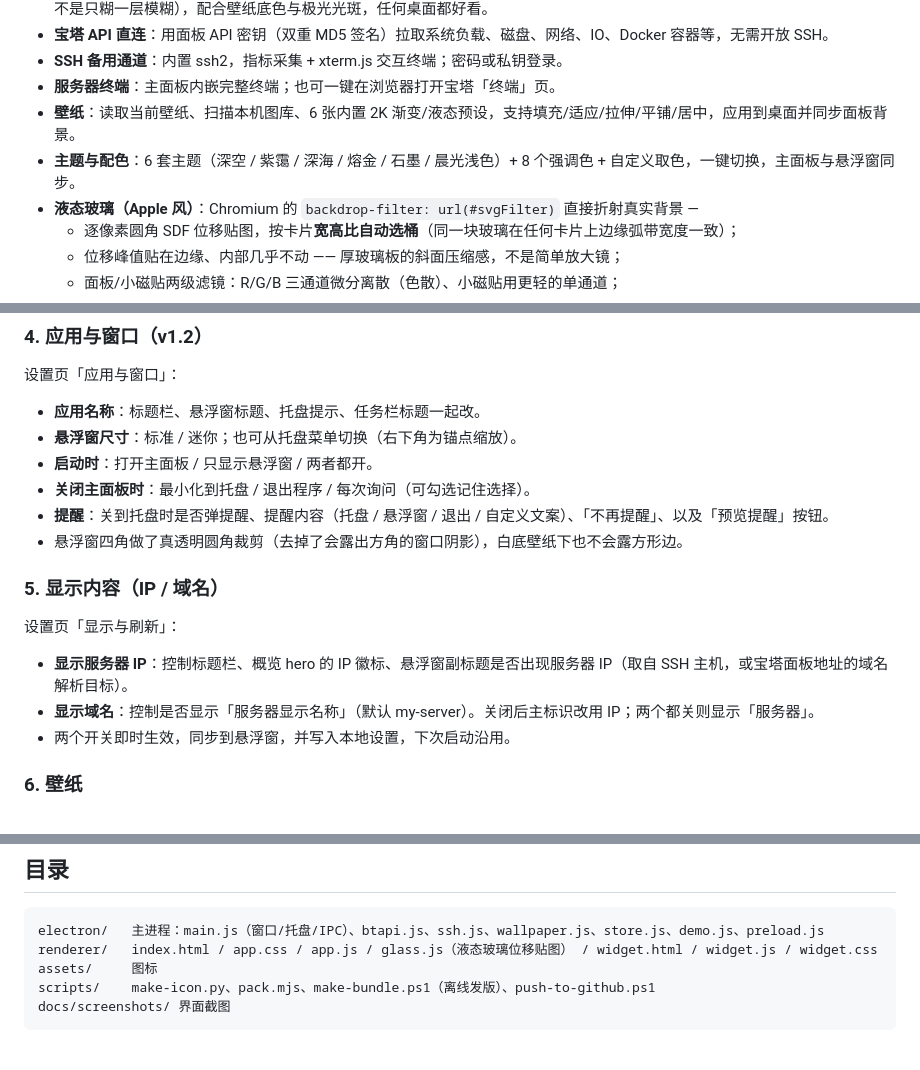
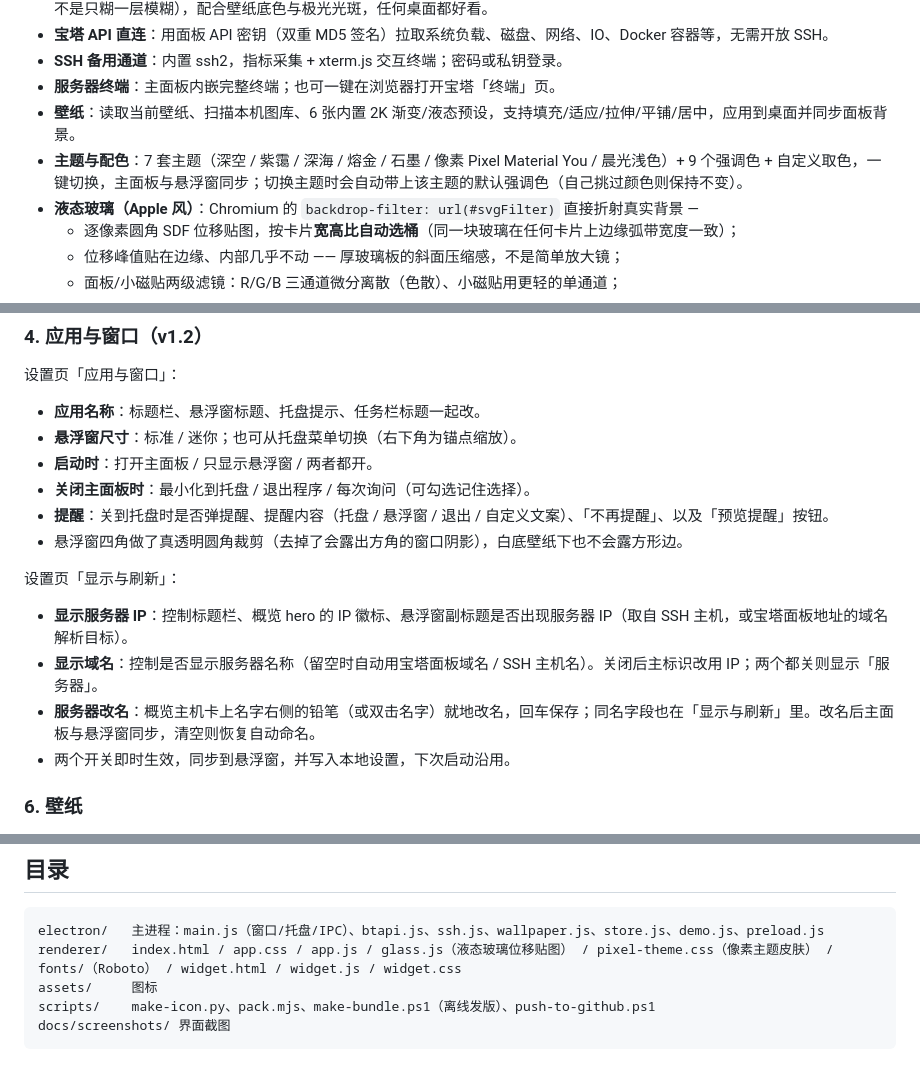
Before and after one commit to furxingyu-star/server-monitor-tool, a Markdown page: README.md, 3 parts joined by grey strips. Rendered like a GitHub page.

````diff
--- a/README.md
+++ b/README.md
@@ -19,7 +20,7 @@
 - **SSH 备用通道**：内置 ssh2，指标采集 + xterm.js 交互终端；密码或私钥登录。
 - **服务器终端**：主面板内嵌完整终端；也可一键在浏览器打开宝塔「终端」页。
 - **壁纸**：读取当前壁纸、扫描本机图库、6 张内置 2K 渐变/液态预设，支持填充/适应/拉伸/平铺/居中，应用到桌面并同步面板背景。
-- **主题与配色**：6 套主题（深空 / 紫霭 / 深海 / 熔金 / 石墨 / 晨光浅色）+ 8 个强调色 + 自定义取色，一键切换，主面板与悬浮窗同步。
+- **主题与配色**：7 套主题（深空 / 紫霭 / 深海 / 熔金 / 石墨 / 像素 Pixel Material You / 晨光浅色）+ 9 个强调色 + 自定义取色，一键切换，主面板与悬浮窗同步；切换主题时会自动带上该主题的默认强调色（自己挑过颜色则保持不变）。
 - **液态玻璃（Apple 风）**：Chromium 的 `backdrop-filter: url(#svgFilter)` 直接折射真实背景 —
   - 逐像素圆角 SDF 位移贴图，按卡片**宽高比自动选桶**（同一块玻璃在任何卡片上边缘弧带宽度一致）；
   - 位移峰值贴在边缘、内部几乎不动 —— 厚玻璃板的斜面压缩感，不是简单放大镜；
@@ -94,12 +102,13 @@ pnpm pack
 - **提醒**：关到托盘时是否弹提醒、提醒内容（托盘 / 悬浮窗 / 退出 / 自定义文案）、「不再提醒」、以及「预览提醒」按钮。
 - 悬浮窗四角做了真透明圆角裁剪（去掉了会露出方角的窗口阴影），白底壁纸下也不会露方形边。
 
-### 5. 显示内容（IP / 域名）
+
 
 设置页「显示与刷新」：
 
 - **显示服务器 IP**：控制标题栏、概览 hero 的 IP 徽标、悬浮窗副标题是否出现服务器 IP（取自 SSH 主机，或宝塔面板地址的域名解析目标）。
-- **显示域名**：控制是否显示「服务器显示名称」（默认 my-server）。关闭后主标识改用 IP；两个都关则显示「服务器」。
+- **显示域名**：控制是否显示服务器名称（留空时自动用宝塔面板域名 / SSH 主机名）。关闭后主标识改用 IP；两个都关则显示「服务器」。
+- **服务器改名**：概览主机卡上名字右侧的铅笔（或双击名字）就地改名，回车保存；同名字段也在「显示与刷新」里。改名后主面板与悬浮窗同步，清空则恢复自动命名。
 - 两个开关即时生效，同步到悬浮窗，并写入本地设置，下次启动沿用。
 
 ### 6. 壁纸
@@ -117,7 +126,7 @@ pnpm pack
 
 ```
 electron/   主进程：main.js（窗口/托盘/IPC）、btapi.js、ssh.js、wallpaper.js、store.js、demo.js、preload.js
-renderer/   index.html / app.css / app.js / glass.js（液态玻璃位移贴图） / widget.html / widget.js / widget.css
+renderer/   index.html / app.css / app.js / glass.js（液态玻璃位移贴图） / pixel-theme.css（像素主题皮肤） / fonts/（Roboto） / widget.html / widget.js / widget.css
 assets/     图标
 scripts/    make-icon.py、pack.mjs、make-bundle.ps1（离线发版）、push-to-github.ps1
 docs/screenshots/ 界面截图
````
Also changed, not shown: other parts of README.md (+10 -2 lines), docs/screenshots/pixel-widget.png (added), docs/screenshots/pixel.png (added), 12 other files.
